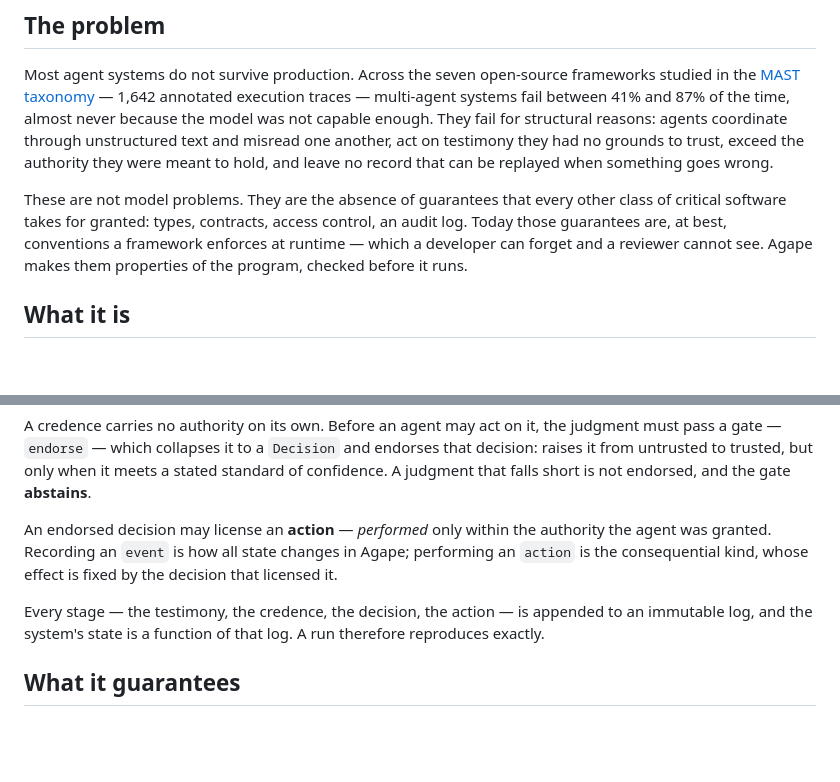
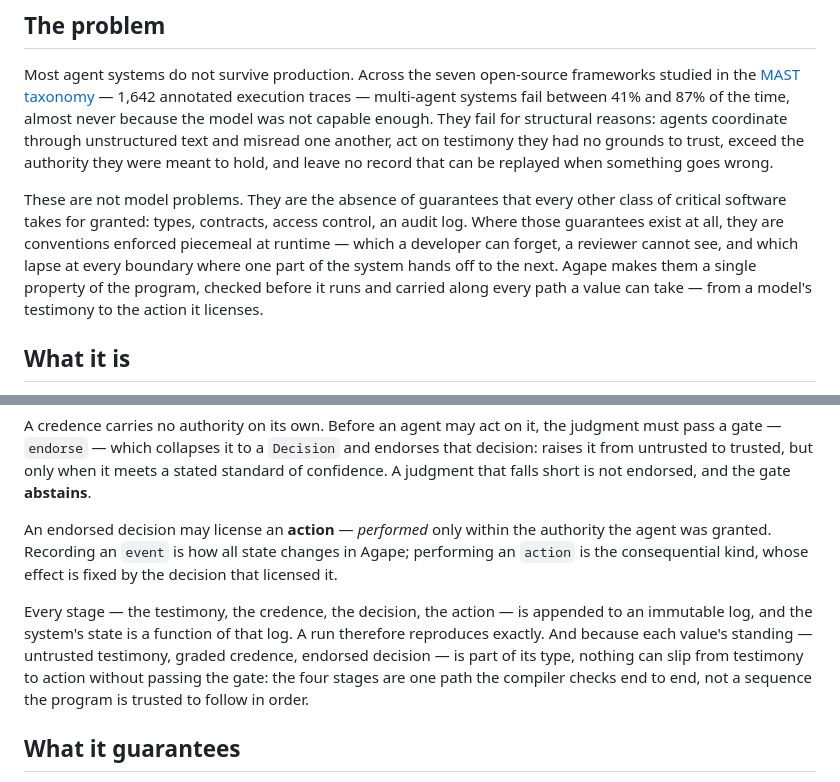
Before and after one commit to tylerhslee/agape, a Markdown page: README.md, 2 parts joined by grey strips. Rendered like a GitHub page; blank space fills up the shorter version.

Commit message:
README: fold the cross-layer-invariant answer into the problem + decision-flow prose
Implicit, not called out: "guarantees ... lapse at every boundary where one part
hands off to the next" vs. "a single property ... carried along every path", and
"the four stages are one path the compiler checks end to end, not a sequence the
program is trusted to follow."

Co-Authored-By: Claude Opus 4.8 <noreply@anthropic.com>

```diff
--- a/README.md
+++ b/README.md
@@ -6,7 +6,7 @@ Agape is a programming language for the cognitive layer of software — the laye
 
 Most agent systems do not survive production. Across the seven open-source frameworks studied in the [MAST taxonomy](https://arxiv.org/abs/2503.13657) — 1,642 annotated execution traces — multi-agent systems fail between 41% and 87% of the time, almost never because the model was not capable enough. They fail for structural reasons: agents coordinate through unstructured text and misread one another, act on testimony they had no grounds to trust, exceed the authority they were meant to hold, and leave no record that can be replayed when something goes wrong.
 
-These are not model problems. They are the absence of guarantees that every other class of critical software takes for granted: types, contracts, access control, an audit log. Today those guarantees are, at best, conventions a framework enforces at runtime — which a developer can forget and a reviewer cannot see. Agape makes them properties of the program, checked before it runs.
+These are not model problems. They are the absence of guarantees that every other class of critical software takes for granted: types, contracts, access control, an audit log. Where those guarantees exist at all, they are conventions enforced piecemeal at runtime — which a developer can forget, a reviewer cannot see, and which lapse at every boundary where one part of the system hands off to the next. Agape makes them a single property of the program, checked before it runs and carried along every path a value can take — from a model's testimony to the action it licenses.
 
 ## What it is
 
@@ -24,7 +24,7 @@ A credence carries no authority on its own. Before an agent may act on it, the j
 
 An endorsed decision may license an **action** — *performed* only within the authority the agent was granted. Recording an `event` is how all state changes in Agape; performing an `action` is the consequential kind, whose effect is fixed by the decision that licensed it.
 
-Every stage — the testimony, the credence, the decision, the action — is appended to an immutable log, and the system's state is a function of that log. A run therefore reproduces exactly.
+Every stage — the testimony, the credence, the decision, the action — is appended to an immutable log, and the system's state is a function of that log. A run therefore reproduces exactly. And because each value's standing — untrusted testimony, graded credence, endorsed decision — is part of its type, nothing can slip from testimony to action without passing the gate: the four stages are one path the compiler checks end to end, not a sequence the program is trusted to follow in order.
 
 ## What it guarantees
 
```
